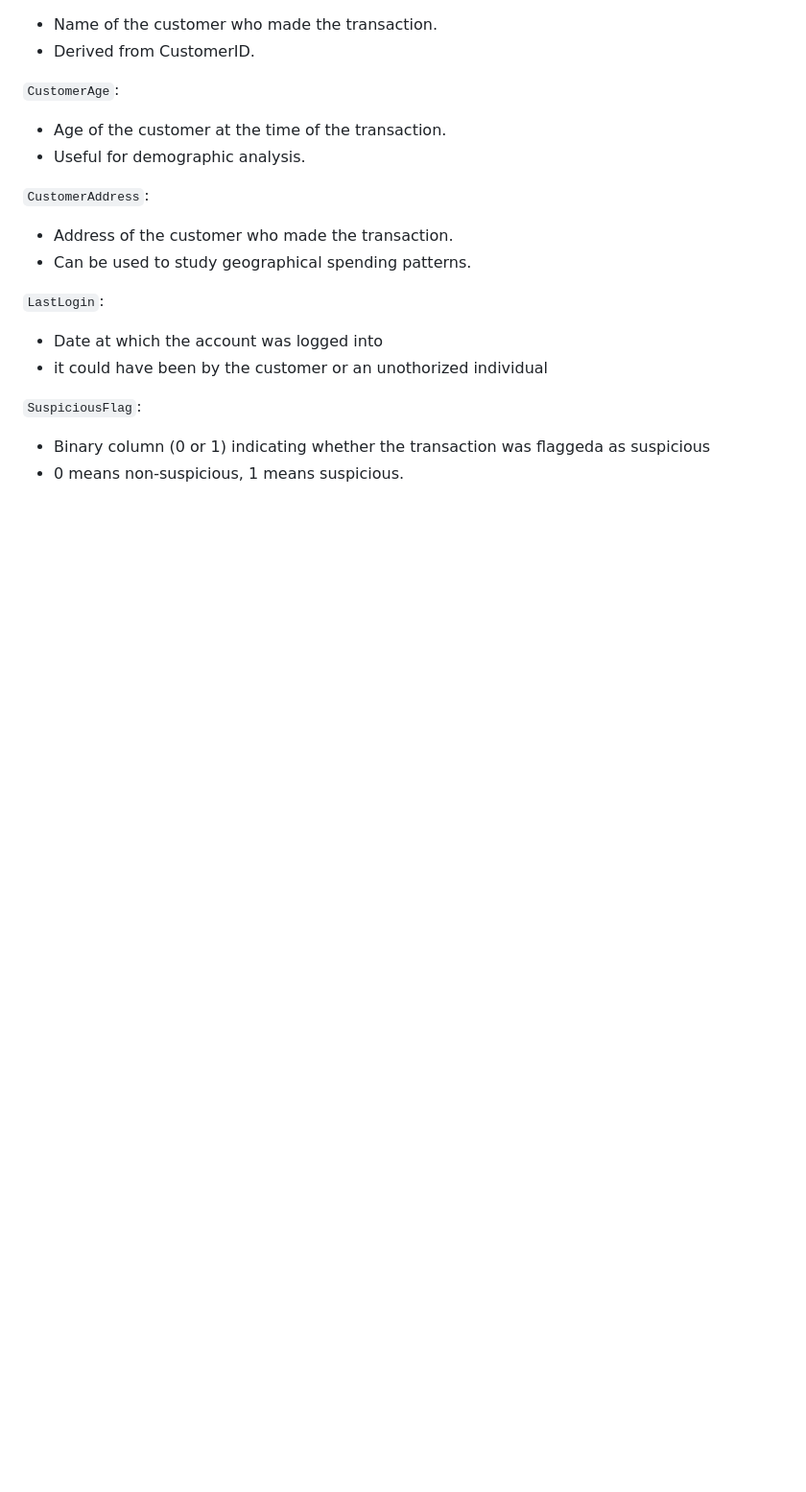
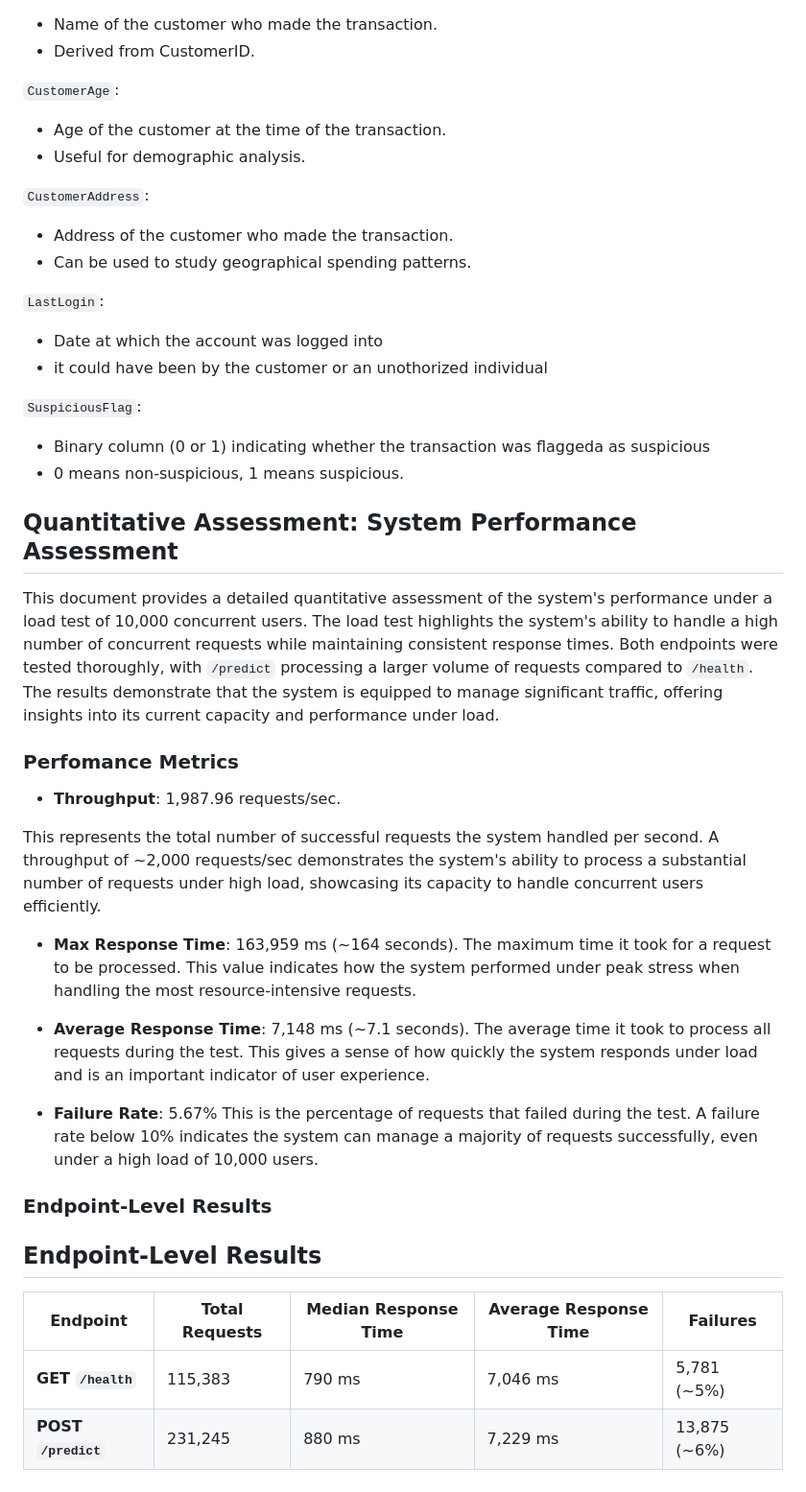
Before and after one commit to nzarama-kouadio/DE_Final_Project, a Markdown page: README.md, the part around one of its changes. Shown at 96% size. Rendered like a GitHub page; blank space fills up the shorter version.

Commit message:
assessment added to read me

```diff
--- a/README.md
+++ b/README.md
@@ -82,3 +83,32 @@ One merchant (MerchantID) can process transactions from multiple customers.
 `SuspiciousFlag`:
 - Binary column (0 or 1) indicating whether the transaction was flaggeda as suspicious
 - 0 means non-suspicious, 1 means suspicious.
+
+## Quantitative Assessment: System Performance Assessment
+
+This document provides a detailed quantitative assessment of the system's performance under a load test of 10,000 concurrent users. The load test highlights the system's ability to handle a high number of concurrent requests while maintaining consistent response times. Both endpoints were tested thoroughly, with `/predict` processing a larger volume of requests compared to `/health`. The results demonstrate that the system is equipped to manage significant traffic, offering insights into its current capacity and performance under load.
+
+### Perfomance Metrics
+
+- **Throughput**: 1,987.96 requests/sec.
+
+This represents the total number of successful requests the system handled per second. A throughput of ~2,000 requests/sec demonstrates the system's ability to process a substantial number of requests under high load, showcasing its capacity to handle concurrent users efficiently.
+
+- **Max Response Time**: 163,959 ms (~164 seconds).
+The maximum time it took for a request to be processed. This value indicates how the system performed under peak stress when handling the most resource-intensive requests.
+
+- **Average Response Time**: 7,148 ms (~7.1 seconds).
+The average time it took to process all requests during the test. This gives a sense of how quickly the system responds under load and is an important indicator of user experience.
+
+- **Failure Rate**: 5.67%
+This is the percentage of requests that failed during the test.
+A failure rate below 10% indicates the system can manage a majority of requests successfully, even under a high load of 10,000 users.
+
+### Endpoint-Level Results
+
+## **Endpoint-Level Results**
+
+| Endpoint             | Total Requests | Median Response Time | Average Response Time | Failures    |
+|----------------|----------------|-----------------------|------------------------|-------------|
+| **GET `/health`** | 115,383        | 790 ms                | 7,046 ms               | 5,781 (~5%) |
+| **POST `/predict`** | 231,245        | 880 ms                | 7,229 ms               | 13,875 (~6%) |
```
Also changed, not shown: other parts of README.md (+2 -1 lines).
